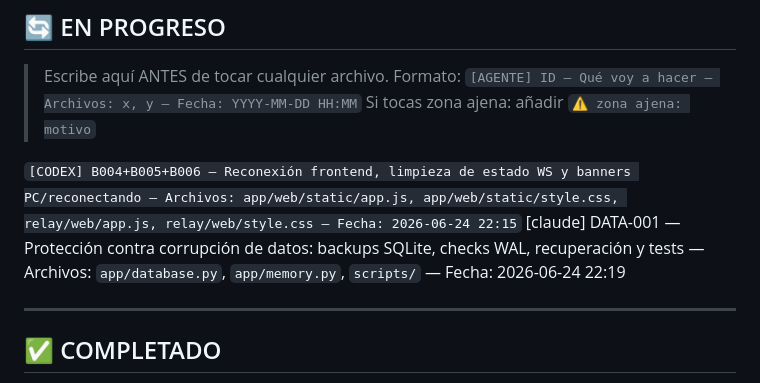
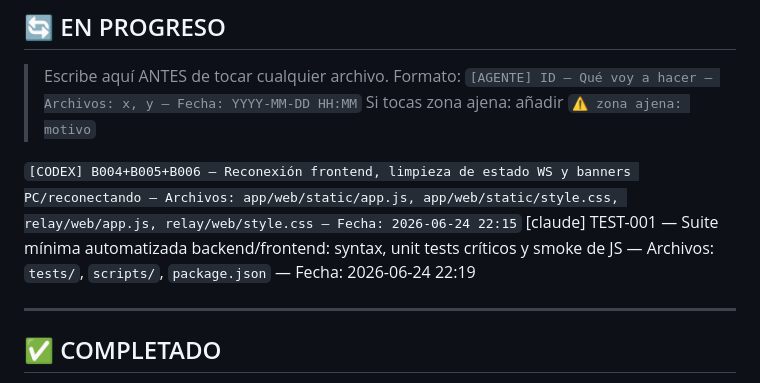
Before and after one commit to FlEtsv/cyber-agent, a Markdown page: TASKBOARD.md, the part around the change. Drawn GitHub-style.

Commit message:
[claude] claim: TEST-001 — Suite mínima automatizada backend/frontend: syntax, unit tes

```diff
--- a/TASKBOARD.md
+++ b/TASKBOARD.md
@@ -66,7 +66,7 @@ SE DEJAN LAS ACCIONES QUE SE NECESITA QUE EL USUARIO APRUEBE COMO PETICIONES EN
 > Si tocas zona ajena: añadir `⚠️ zona ajena: motivo`
 
 `[CODEX] B004+B005+B006 — Reconexión frontend, limpieza de estado WS y banners PC/reconectando — Archivos: app/web/static/app.js, app/web/static/style.css, relay/web/app.js, relay/web/style.css — Fecha: 2026-06-24 22:15`
-[claude] DATA-001 — Protección contra corrupción de datos: backups SQLite, checks WAL, recuperación y tests — Archivos: `app/database.py`, `app/memory.py`, `scripts/` — Fecha: 2026-06-24 22:19
+[claude] TEST-001 — Suite mínima automatizada backend/frontend: syntax, unit tests críticos y smoke de JS — Archivos: `tests/`, `scripts/`, `package.json` — Fecha: 2026-06-24 22:19
 
 ---
 
```
